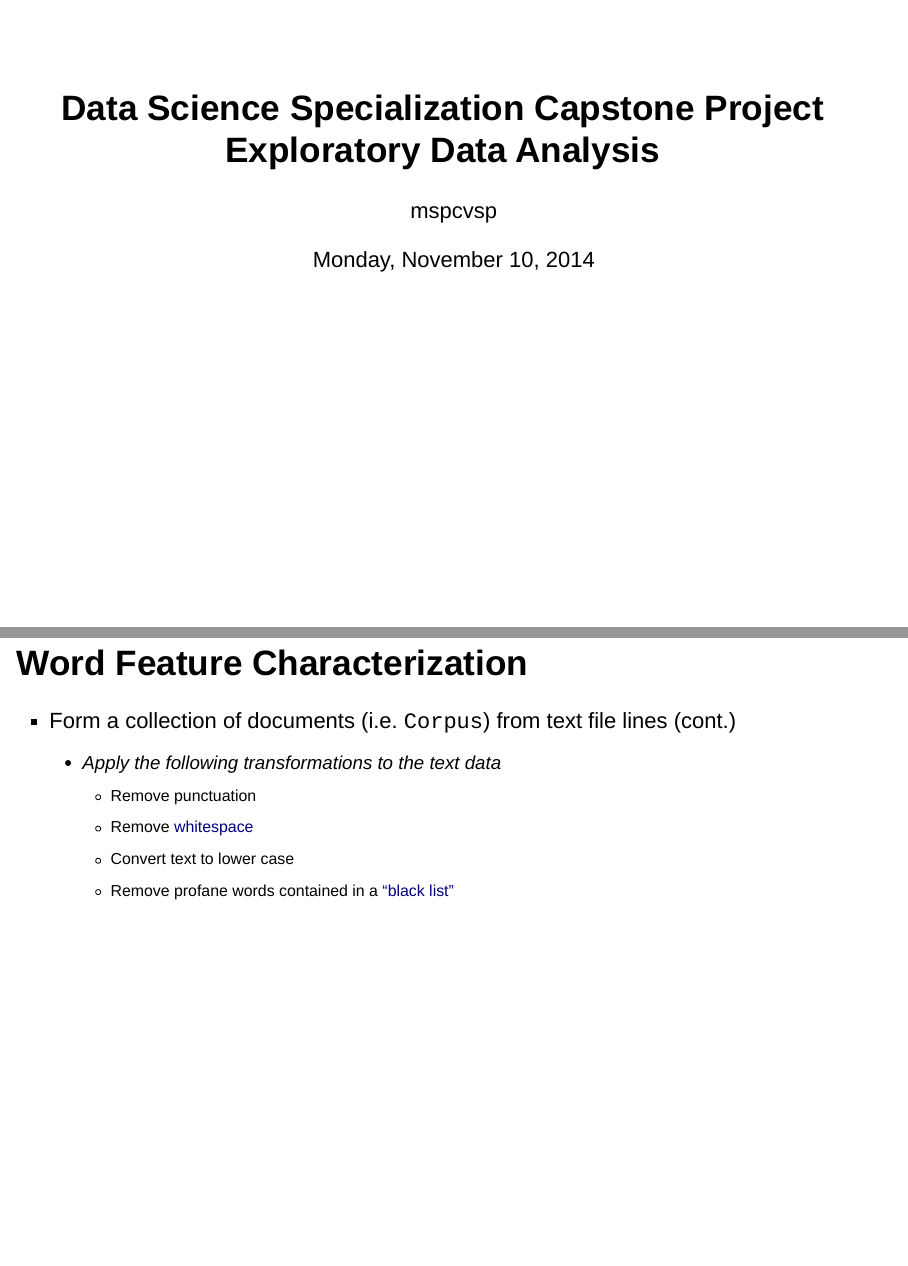
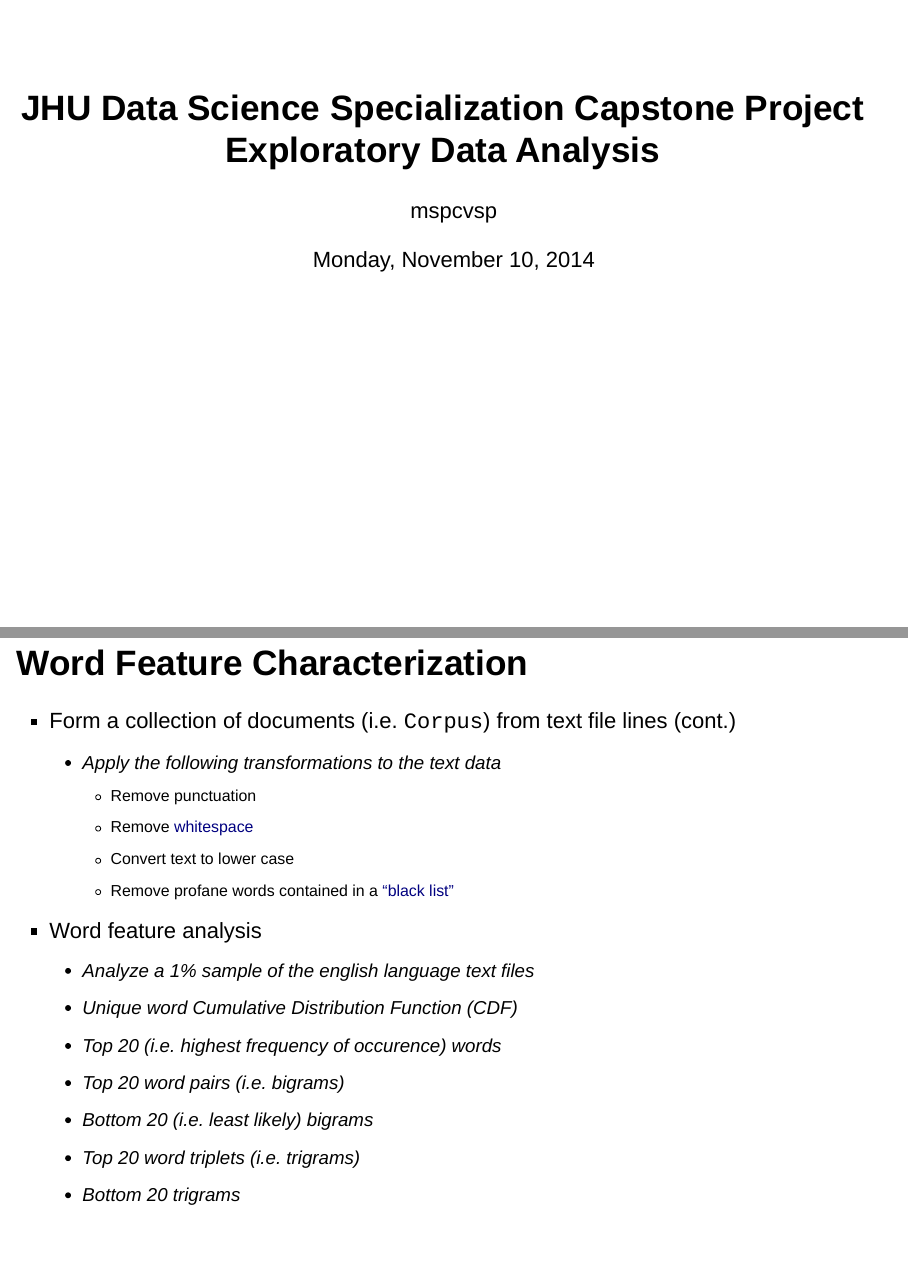
Before and after one commit to Libardo1/DataScienceCapstone, an R Markdown document (capstoneProjectEDA.Rmd): pages 1 and 14 of 22 before the commit and pages 1 and 14 of 23 after it, joined at a grey line. Rendered offline with R 4.5, knitr and Pandoc, with nearby package versions; drawn as Slidy slides in place of the format the file asks for; some code elsewhere in the file could not run offline.

Commit message:
Updated presentation

````diff
--- a/capstoneProjectEDA.Rmd
+++ b/capstoneProjectEDA.Rmd
@@ -1,5 +1,5 @@
 ---
-title: "Data Science Specialization Capstone Project Exploratory Data Analysis"
+title: "JHU Data Science Specialization Capstone Project Exploratory Data Analysis"
 author: "mspcvsp"
 date: "Monday, November 10, 2014"
 output:
@@ -256,11 +256,24 @@
         - [Segment text language using textcat R package](http://stackoverflow.com/questions/24099098/language-detection-in-r-with-the-textcat-package-how-to-restrict-to-a-few-lang)
 
 ## Word Feature Characterization
+```{r initializeLineCorpusConstruction, echo=FALSE, results='hide'}
+set.seed(1089165195)
+outputTextFileDirectory <- "./OutputData//en_US/"
+percentageToSample <- 1
+```
 - Form a collection of documents (i.e. `Corpus`) from text file lines (cont.)
     - Apply the following transformations to the text data
          - Remove punctuation
          - Remove [whitespace](http://www.w3.org/TR/html401/struct/text.html)
          - Convert text to lower case
          - Remove profane words contained in a ["black list"](http://www.frontgatemedia.com/a-list-of-723-bad-words-to-blacklist-and-how-to-use-facebooks-moderation-tool/)
+- Word feature analysis
+    - Analyze a `r percentageToSample`% sample of the english language text files
+    - Unique word Cumulative Distribution Function (CDF)
+    - Top 20 (i.e. highest frequency of occurence) words
+    - Top 20 word pairs (i.e. bigrams)
+    - Bottom 20 (i.e. least likely) bigrams
+    - Top 20 word triplets (i.e. trigrams)
+    - Bottom 20 trigrams
 
 ## Unique Word Cumulative Distribution Function
````
Also changed, not shown: capstoneProjectEDA.Rmd (6 more changed lines).
